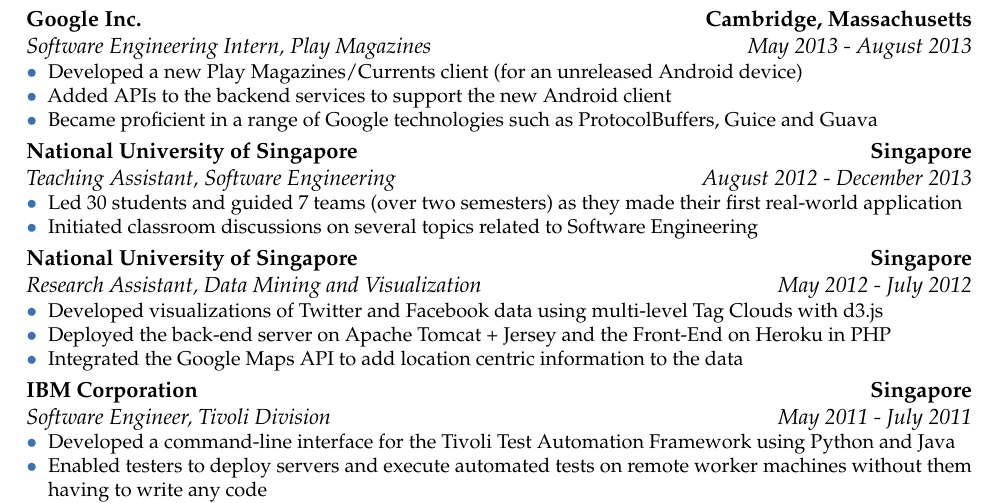
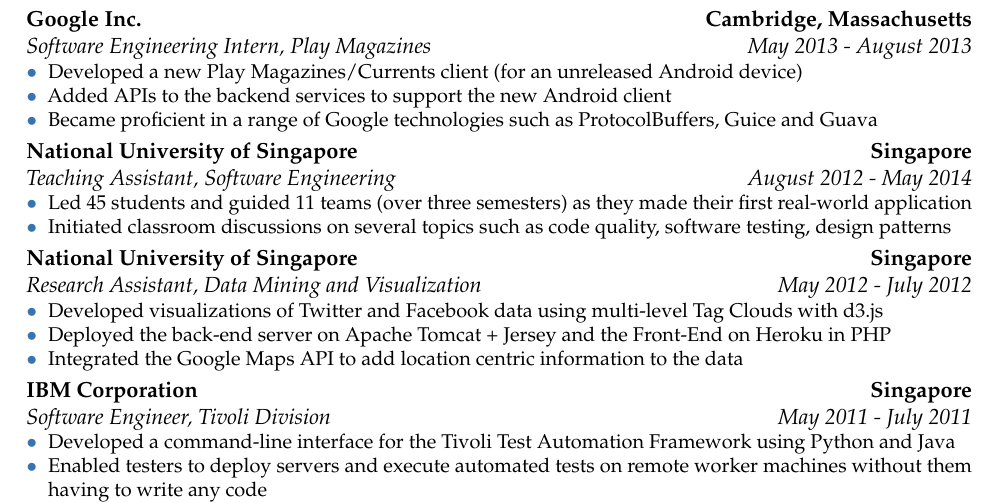
Before and after one commit to vellvisher/resume, a LaTeX CV (Resume.tex): part of page 1 of 3, cut so that both start at the same text. Compiled offline with pdfLaTeX.

Commit message:
Updated note about CS2103

```diff
--- a/Resume.tex
+++ b/Resume.tex
@@ -52,10 +52,10 @@
         \item Added APIs to the backend services to support the new Android client
         \item Became proficient in a range of Google technologies such as ProtocolBuffers, Guice and Guava
  \end{itemize}}
-\cventry{August 2012 - December 2013}{Teaching Assistant}{National University of Singapore}{Singapore}{Software Engineering}
+\cventry{August 2012 - May 2014}{Teaching Assistant}{National University of Singapore}{Singapore}{Software Engineering}
 {\begin{itemize}
-        \item Led 30 students and guided 7 teams (over two semesters) as they made their first real-world application
-        \item Initiated classroom discussions on several topics related to Software Engineering
+        \item Led 45 students and guided 11 teams (over three semesters) as they made their first real-world application
+        \item Initiated classroom discussions on several topics such as code quality, software testing, design patterns
  \end{itemize}}
 
 \cventry{May 2012 - July 2012}{Research Assistant}{National University of Singapore}{Singapore}{Data Mining and Visualization}
```
